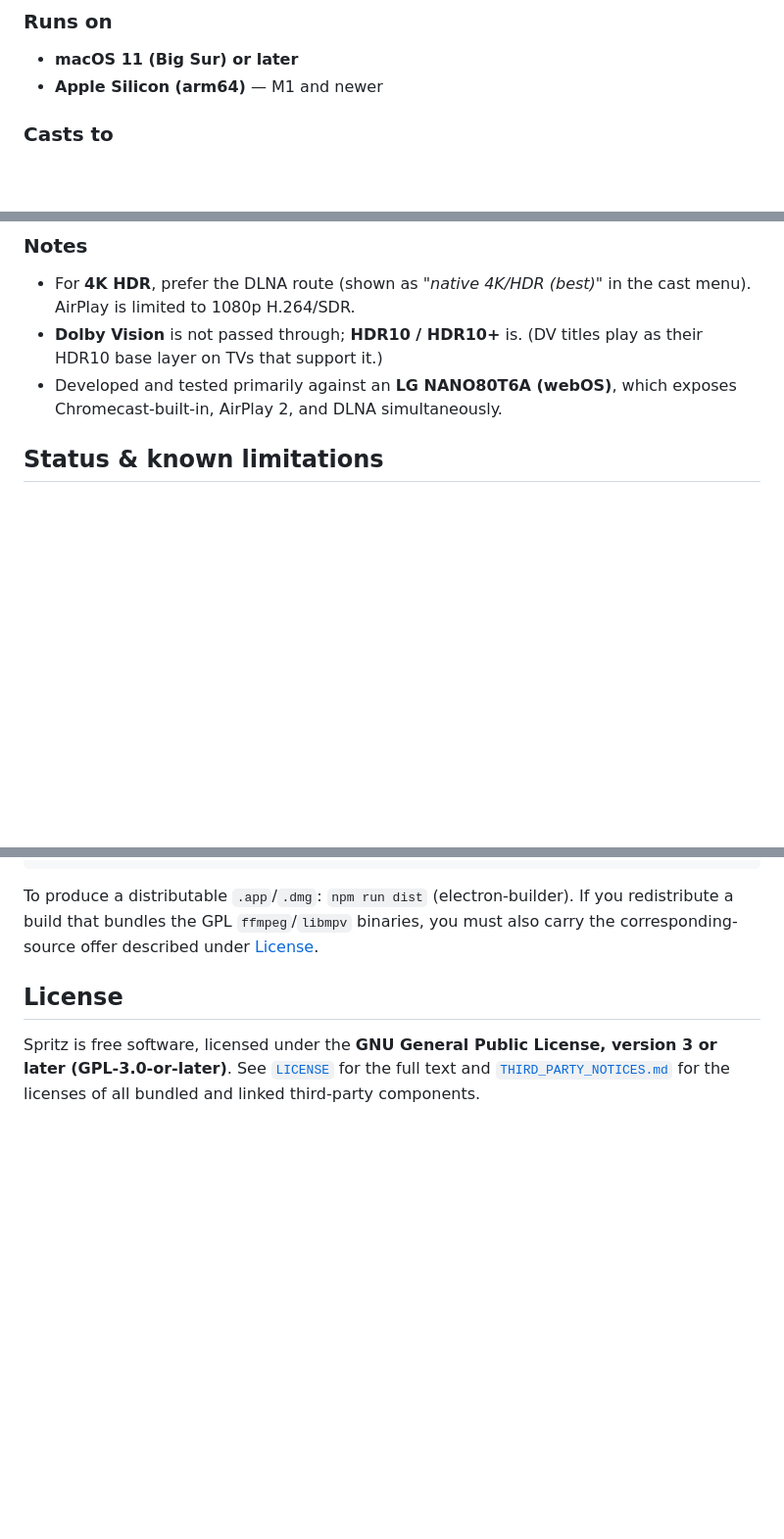
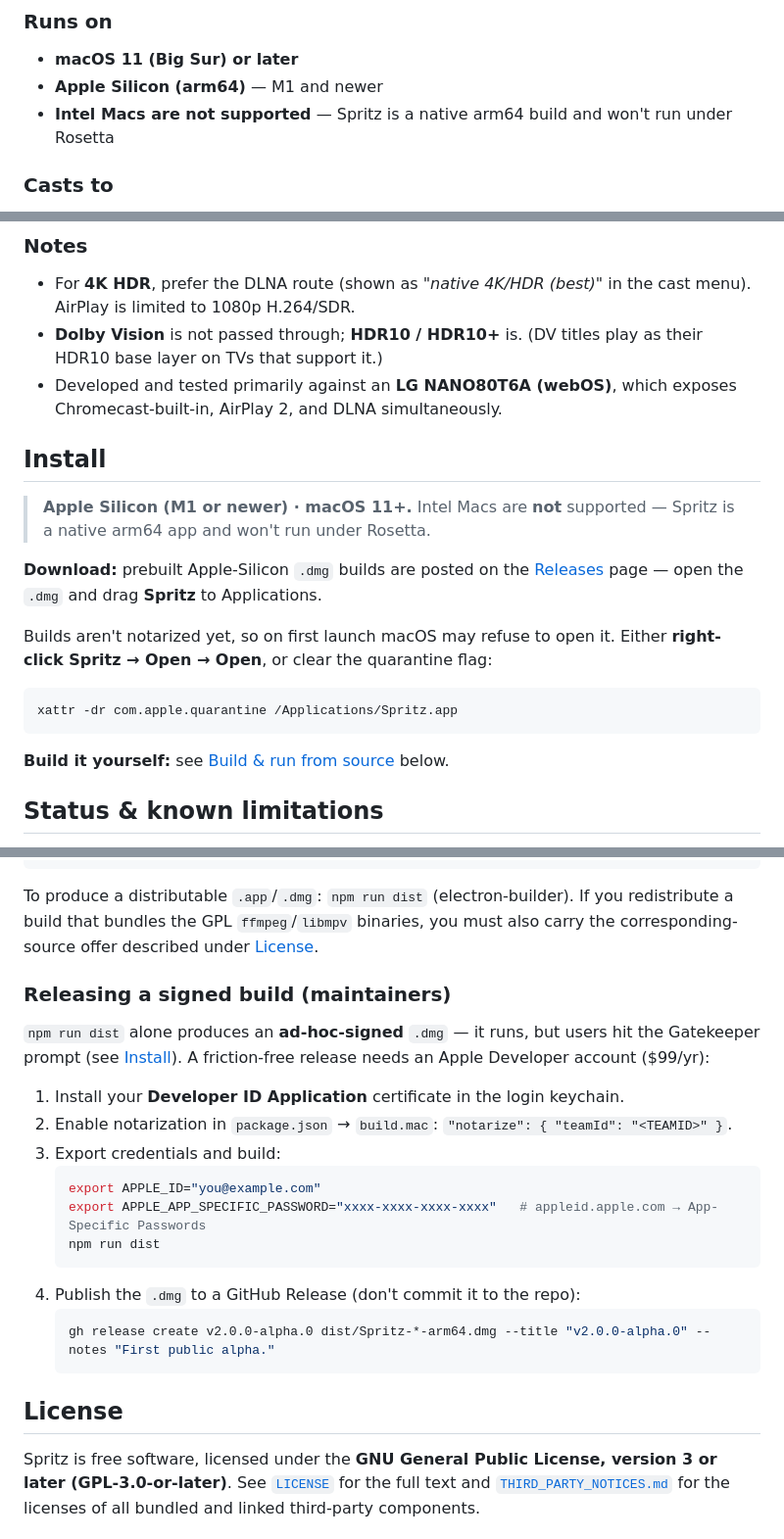
Before and after one commit to Oolab-labs/spritz, a Markdown page: README.md, 3 parts joined by grey strips. Shown at 98% size. Rendered like a GitHub page; blank space fills up the shorter version.

Commit message:
docs: add Install section (Apple Silicon only, Gatekeeper note) + release/notarize steps
Co-Authored-By: Claude Opus 4.8 (1M context) <noreply@anthropic.com>

````diff
--- a/README.md
+++ b/README.md
@@ -22,6 +22,7 @@ and no index of any kind.
 ### Runs on
 - **macOS 11 (Big Sur) or later**
 - **Apple Silicon (arm64)** — M1 and newer
+- **Intel Macs are not supported** — Spritz is a native arm64 build and won't run under Rosetta
 
 ### Casts to
 Any device on the **same local network** (your Mac and the receiver must share the Wi-Fi/LAN):
@@ -36,6 +37,20 @@ Any device on the **same local network** (your Mac and the receiver must share t
 - For **4K HDR**, prefer the DLNA route (shown as *"native 4K/HDR (best)"* in the cast menu). AirPlay is limited to 1080p H.264/SDR.
 - **Dolby Vision** is not passed through; **HDR10 / HDR10+** is. (DV titles play as their HDR10 base layer on TVs that support it.)
 - Developed and tested primarily against an **LG NANO80T6A (webOS)**, which exposes Chromecast-built-in, AirPlay 2, and DLNA simultaneously.
+
+## Install
+
+> **Apple Silicon (M1 or newer) · macOS 11+.** Intel Macs are **not** supported — Spritz is a native arm64 app and won't run under Rosetta.
+
+**Download:** prebuilt Apple-Silicon `.dmg` builds are posted on the [Releases](https://github.com/Oolab-labs/spritz/releases) page — open the `.dmg` and drag **Spritz** to Applications.
+
+Builds aren't notarized yet, so on first launch macOS may refuse to open it. Either **right-click Spritz → Open → Open**, or clear the quarantine flag:
+
+```sh
+xattr -dr com.apple.quarantine /Applications/Spritz.app
+```
+
+**Build it yourself:** see [Build & run from source](#build--run-from-source) below.
 
 ## Status & known limitations
 
@@ -84,6 +99,25 @@ npm start
 To produce a distributable `.app`/`.dmg`: `npm run dist` (electron-builder). If you
 redistribute a build that bundles the GPL `ffmpeg`/`libmpv` binaries, you must also
 carry the corresponding-source offer described under [License](#license).
+
+### Releasing a signed build (maintainers)
+
+`npm run dist` alone produces an **ad-hoc-signed** `.dmg` — it runs, but users hit the
+Gatekeeper prompt (see [Install](#install)). A friction-free release needs an Apple
+Developer account ($99/yr):
+
+1. Install your **Developer ID Application** certificate in the login keychain.
+2. Enable notarization in `package.json` → `build.mac`: `"notarize": { "teamId": "<TEAMID>" }`.
+3. Export credentials and build:
+   ```sh
+   export APPLE_ID="you@example.com"
+   export APPLE_APP_SPECIFIC_PASSWORD="xxxx-xxxx-xxxx-xxxx"   # appleid.apple.com → App-Specific Passwords
+   npm run dist
+   ```
+4. Publish the `.dmg` to a GitHub Release (don't commit it to the repo):
+   ```sh
+   gh release create v2.0.0-alpha.0 dist/Spritz-*-arm64.dmg --title "v2.0.0-alpha.0" --notes "First public alpha."
+   ```
 
 ## License
 
````
